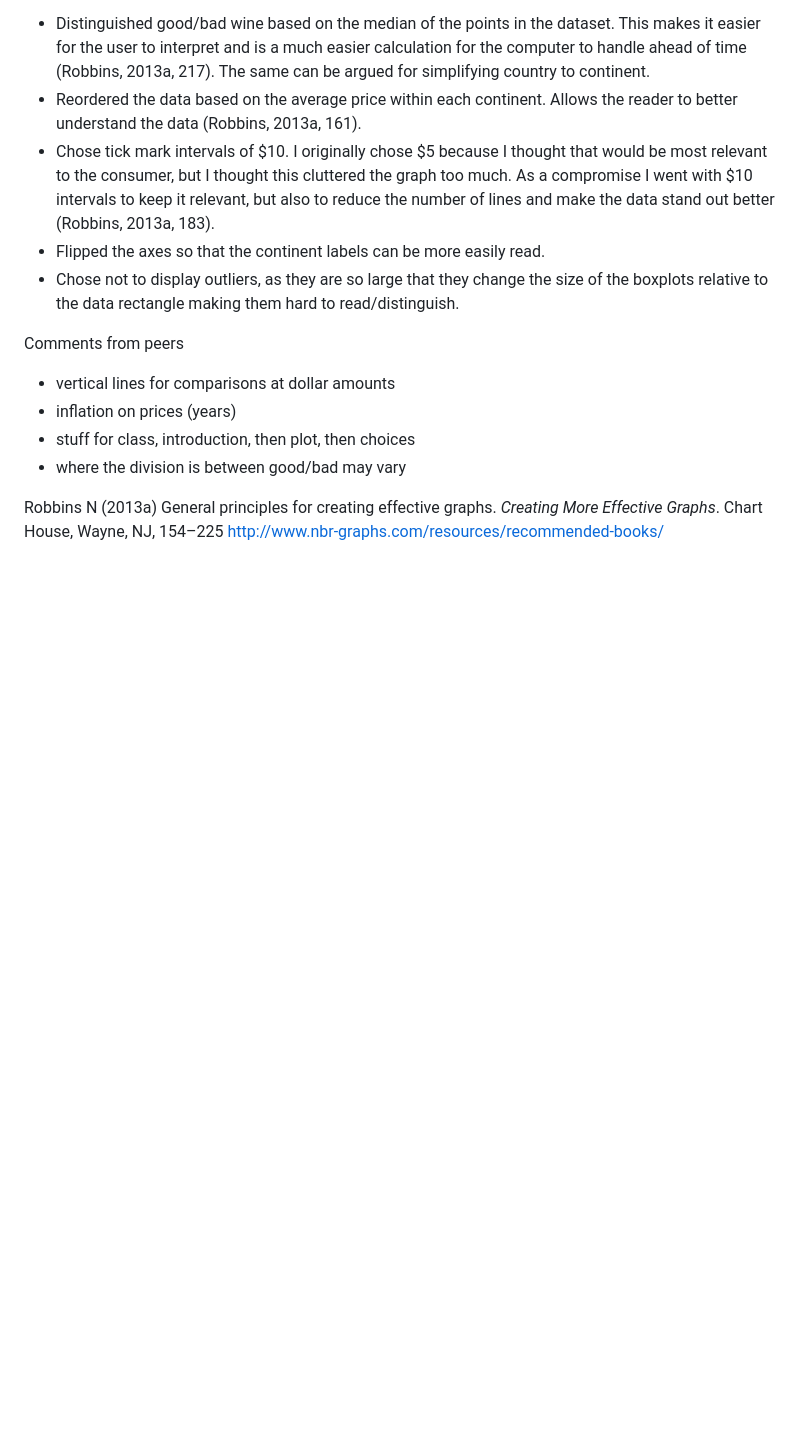
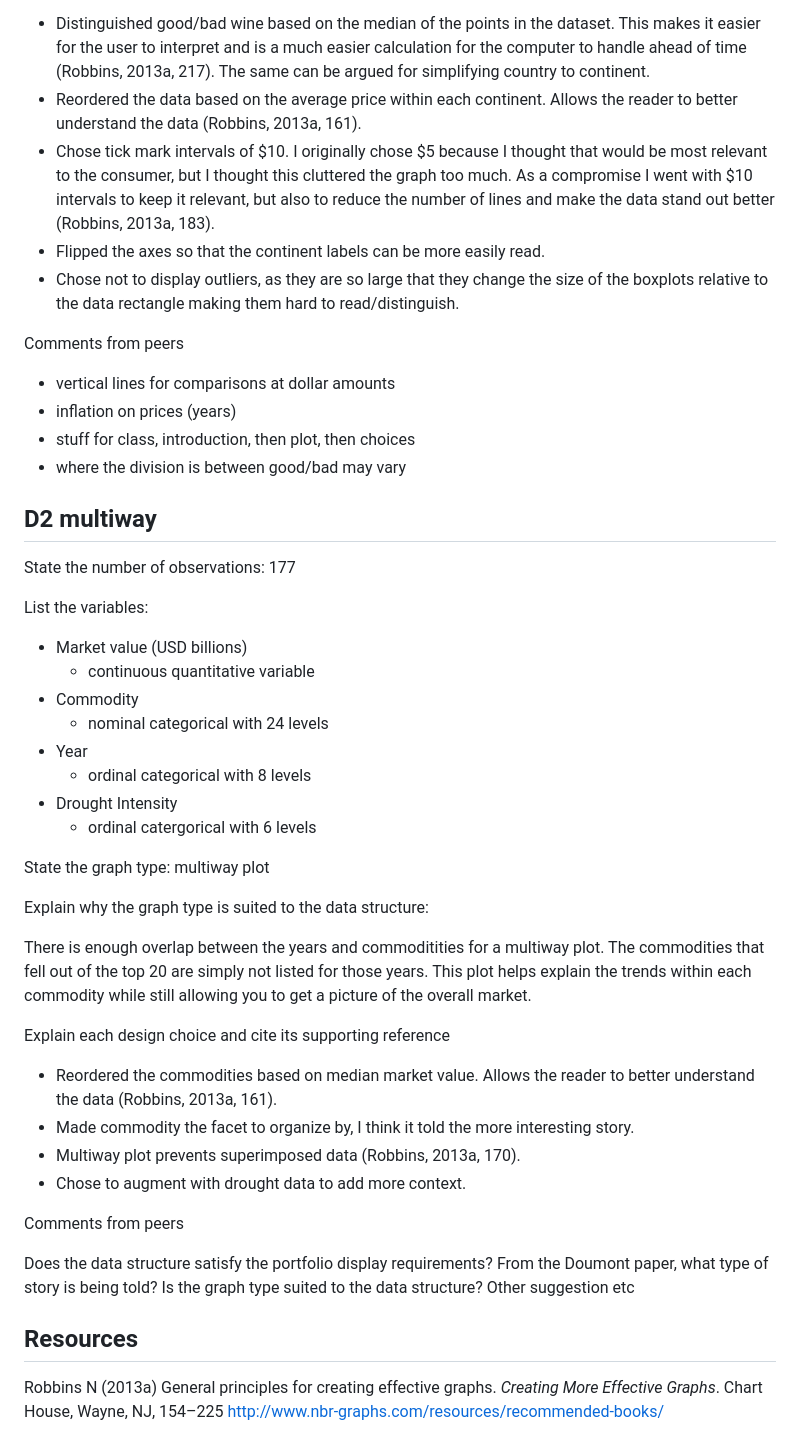
Before and after one commit to harreln/portfolio-harrelson-nick, a Markdown page: reports/presentation-prompts.md, the part around the change. Rendered like a GitHub page; blank space fills up the shorter version.

Commit message:
resources for d2

```diff
--- a/reports/presentation-prompts.md
+++ b/reports/presentation-prompts.md
@@ -44,4 +44,40 @@ Comments from peers
 -   stuff for class, introduction, then plot, then choices
 -   where the division is between good/bad may vary
 
+D2 multiway
+-----------
+
+State the number of observations: 177
+
+List the variables:
+
+-   Market value (USD billions)
+    -   continuous quantitative variable
+-   Commodity
+    -   nominal categorical with 24 levels
+-   Year
+    -   ordinal categorical with 8 levels
+-   Drought Intensity
+    -   ordinal catergorical with 6 levels
+
+State the graph type: multiway plot
+
+Explain why the graph type is suited to the data structure:
+
+There is enough overlap between the years and commoditities for a multiway plot. The commodities that fell out of the top 20 are simply not listed for those years. This plot helps explain the trends within each commodity while still allowing you to get a picture of the overall market.
+
+Explain each design choice and cite its supporting reference
+
+-   Reordered the commodities based on median market value. Allows the reader to better understand the data (Robbins, 2013a, 161).
+-   Made commodity the facet to organize by, I think it told the more interesting story.
+-   Multiway plot prevents superimposed data (Robbins, 2013a, 170).
+-   Chose to augment with drought data to add more context.
+
+Comments from peers
+
+Does the data structure satisfy the portfolio display requirements? From the Doumont paper, what type of story is being told? Is the graph type suited to the data structure? Other suggestion etc
+
+Resources
+---------
+
 Robbins N (2013a) General principles for creating effective graphs. *Creating More Effective Graphs*. Chart House, Wayne, NJ, 154–225 <http://www.nbr-graphs.com/resources/recommended-books/>
```
Also changed, not shown: reports/d2.md (added, +16 -0 lines), figures/multiway-d2.png (added), 5 other files.
